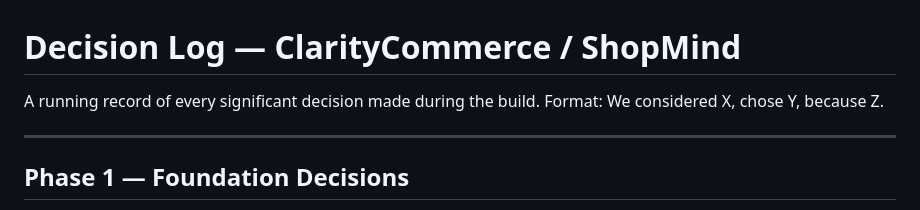
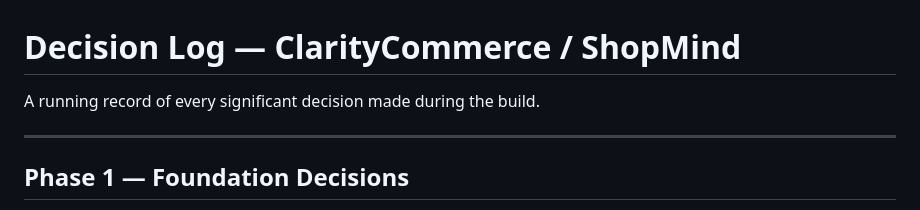
Before and after one commit to ShreevatsaKothwal/clarity-commerce, a Markdown page: DECISION_LOG.md, the part around the change. Rendered like a GitHub page.

Commit message:
docs: remove format instruction line from decision log

```diff
--- a/DECISION_LOG.md
+++ b/DECISION_LOG.md
@@ -1,7 +1,6 @@
 # Decision Log — ClarityCommerce / ShopMind
 
 A running record of every significant decision made during the build.
-Format: We considered X, chose Y, because Z.
 
 ---
 
```
